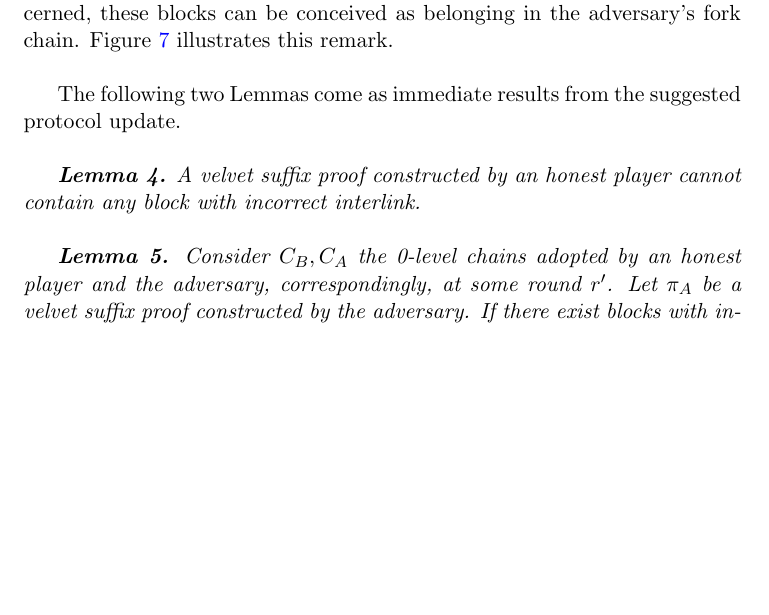
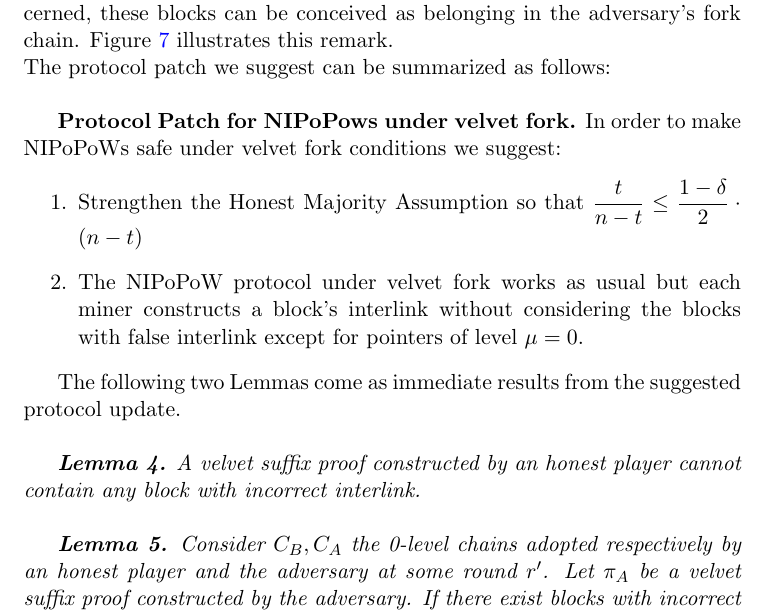
Before and after one commit to andripol/thesis, a LaTeX thesis (tex/thesis.tex, which reads tex/sections/nipopows_velvet_fork/protocol_update.tex): part of page 16 of 21, cut so that both start at the same text, the shorter picture padded with empty space. Compiled offline with pdfLaTeX.

Commit message:
Provide a handy summary of the protocol patch

```diff
--- a/tex/sections/nipopows_velvet_fork/protocol_update.tex
+++ b/tex/sections/nipopows_velvet_fork/protocol_update.tex
@@ -55,12 +55,20 @@ The idea is to ban all blocks generated by honest players from participating in
 We describe a protocol patch that operates as follows. The NIPoPoW protocol under velvet fork works as usual but each miner constructs a block's interlink excluding the blocks with false interlink (except the pointers of level 0). In this way, blocks containing false interlink pointers are integrated in the chain but are not taken into consideration when updating the interlink structure for the next block to be mined. No honest block could now point to an adversarial superblock that may act as the passing point to the fork chain in an adversarial suffix proof.
 Thus, after this protocol update the adversary is only able to inject adversarially generated blocks from the chain adopted by an honest party to her own fork.
 At the same time, adversarially generated blocks cannot participate in an honestly generated suffix proof, as these blocks do not form a valid chain along with honestly mined blocks. Consequently, as far as the hashing power included in a suffix proof is concerned, these blocks can be conceived as belonging in the adversary's fork chain. Figure \ref{fig:injection} illustrates this remark.\\
+The protocol patch we suggest can be summarized as follows:\\
+
+
+\textbf{Protocol Patch for NIPoPows under velvet fork.} In order to make NIPoPoWs safe under velvet fork conditions we suggest:
+\begin{enumerate}
+\item Strengthen the Honest Majority Assumption so that $\dfrac{t}{n-t} \leq \dfrac{1-\delta}{2} \cdot (n-t)$
+\item The NIPoPoW protocol under velvet fork works as usual but each miner constructs a block's interlink without considering the blocks with false interlink except for pointers of level $\mu = 0$.
+\end{enumerate}
 
 The following two Lemmas come as immediate results from the suggested protocol update.\\
 
 \textit{\textbf{Lemma 4.} A velvet suffix proof constructed by an honest player cannot contain any block with incorrect interlink.}\\
 
-\textit{\textbf{Lemma 5.} Consider $C_B, C_A$ the 0-level chains adopted by an honest player and the adversary, correspondingly, at some round $r'$. Let $\pi_A$ be a velvet suffix proof constructed by the adversary. If there exist blocks with incorrect interlinks in $\pi_A$, consider block $b_A$ which was produced at some round $r_A$ and is the first block in $\pi_A$ that has incorrect interlink. Then $\forall r: r \geq r_A$ no honest blocks generated at round $r$ can be included in $\pi_A$.} \\
+\textit{\textbf{Lemma 5.} Consider $C_B, C_A$ the 0-level chains adopted respectively by an honest player and the adversary at some round $r'$. Let $\pi_A$ be a velvet suffix proof constructed by the adversary. If there exist blocks with incorrect interlinks in $\pi_A$, consider block $b_A$ which was produced at some round $r_A$ and is the first block in $\pi_A$ that has incorrect interlink. Then $\forall r: r \geq r_A$ no honest blocks generated at round $r$ can be included in $\pi_A$.} \\
 
 \begin{figure}[h!]
 	\begin{center}
```
